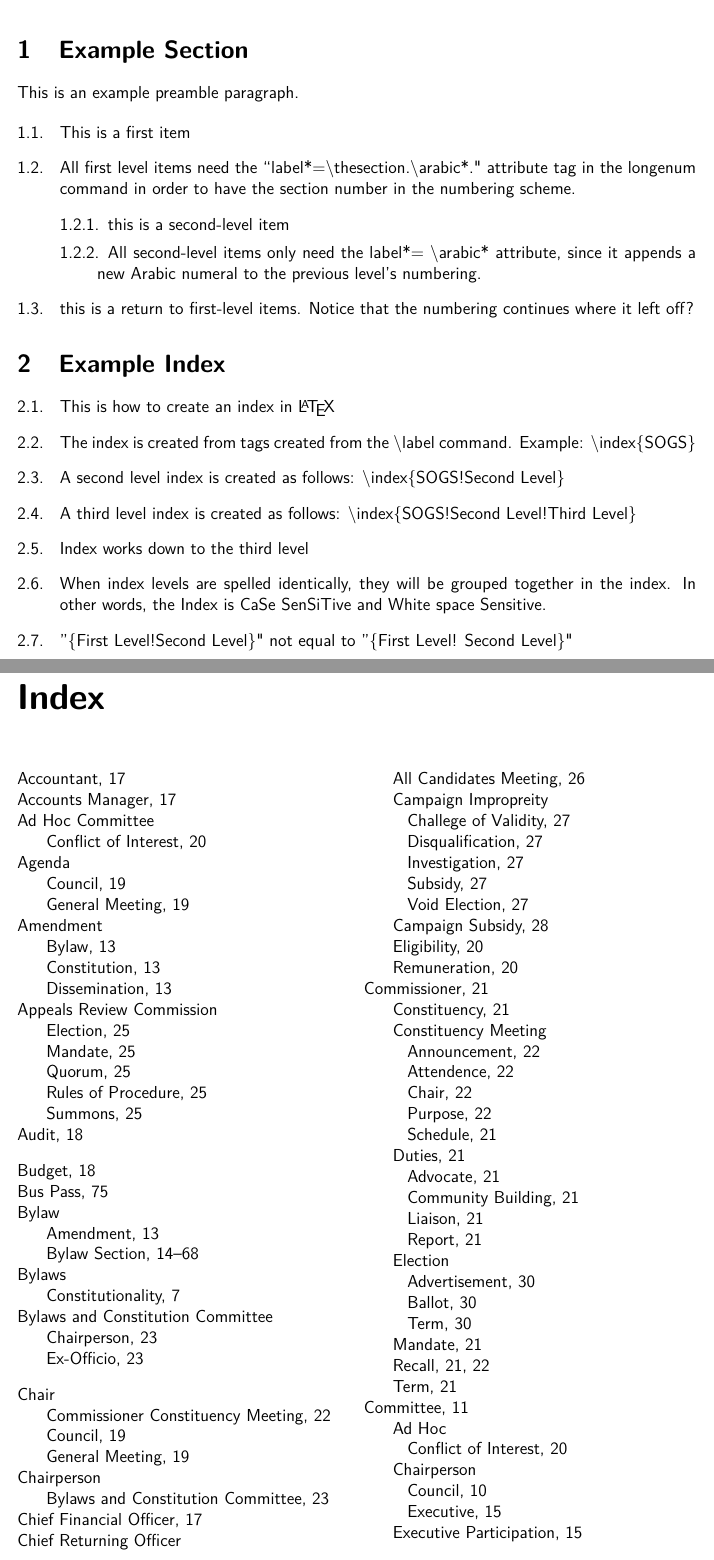
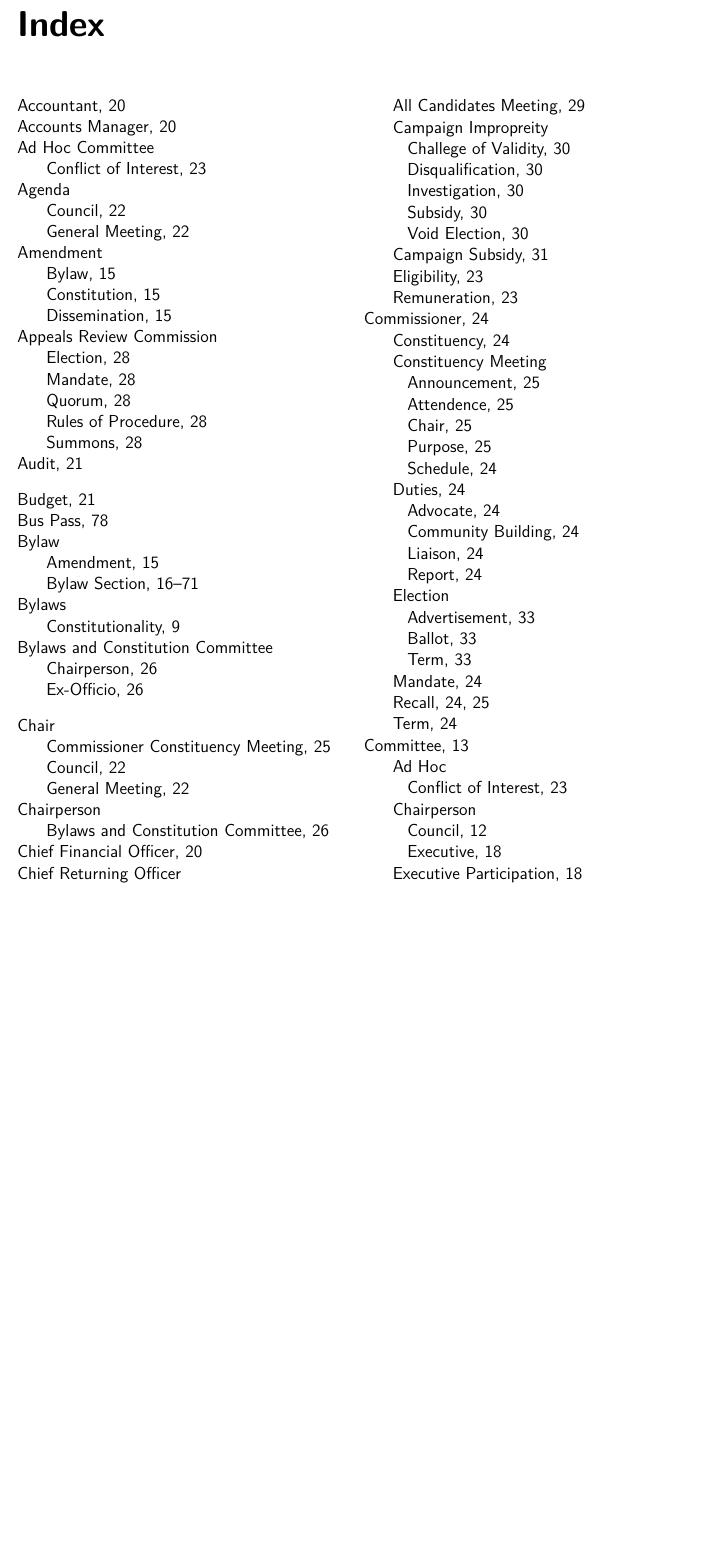
Before and after one commit to SOGSDeptutySpeaker/SOGS-Governing-Documents, a LaTeX thesis (Unified_Docs.tex, which reads Example.tex): two parts of pages 91 and 92 of 96 before the commit and part of page 97 of 101 after it, the two joined at a grey line, cut at the place of the change, the shorter picture padded with empty space. Compiled offline with pdfLaTeX.

Commit message:
Update on Overleaf.

```diff
--- a/Example.tex
+++ /dev/null
@@ -1,24 +0,0 @@
-\section{Example Section}
-
-This is an example preamble paragraph.
-
- \begin{longenum}[ label*=\thesection.\arabic*., align=left]
- \item This is a first item
- \item All first level items need the ``label*=\textbackslash thesection.\textbackslash arabic*." attribute tag in the longenum command in order to have the section number in the numbering scheme.
-  \begin{longenum}[ label*=\arabic*., align=left]
-  \item this is a second-level item
-  \item All second-level items only need the label*= \textbackslash arabic* attribute, since it appends a new Arabic numeral to the previous level's numbering.
-  \end{longenum}
-  \item this is a return to first-level items.  Notice that the numbering continues where it left off?
-  \end{longenum}
-
-\section{Example Index}
- \begin{longenum}[ label*=\thesection.\arabic*., align=left]
- \item This is how to create an index in \LaTeX
- \item The index is created from tags created from the \textbackslash label command. Example: \textbackslash index\{SOGS\}
- \item A second level index is created as follows:  \textbackslash index\{SOGS!Second Level\}
- \item A third level index is created as follows:  \textbackslash index\{SOGS!Second Level!Third Level\}
- \item Index works down to the third level
- \item When index levels are spelled identically, they will be grouped together in the index.  In other words, the Index is CaSe SenSiTive and White space Sensitive.
-\item ''\{First Level!Second Level\}" not equal to ''\{First Level! Second Level\}"
-   \end{longenum}
--- a/Unified_Docs.tex
+++ b/Unified_Docs.tex
@@ -1,4 +1,4 @@
-\documentclass[12pt,letterpaper]{report}
+\documentclass[12pt,letterpaper]{book}
 \usepackage[left=1.00in, right=1.00in, top=1.00in, bottom=1.00in]{geometry}
 \usepackage{makeidx}
 \usepackage[english]{babel}
@@ -76,7 +76,7 @@ with the assistance of the Deputy Speaker\\[\baselineskip]
 
 {\large THE SOCIETY OF GRADUATE STUDENTS}\par % Publisher
 \scshape % Small caps
-{\itshape The University Western Onario\par} % Editor affiliation
+{\itshape The University Western Ontario\par} % Editor affiliation
 London Ontario Canada\par % Location and year
 {\scshape 2014} \\[0.3\baselineskip] % Year published
 \endgroup}
@@ -112,7 +112,7 @@ London Ontario Canada\par % Location and year
 
 \newpage
 
-\include{Example}
+%\include{Example}
 \printindex
 
 \end{document}
```
Also changed, not shown: Operations_Policy/Elections.tex (renamed from Elections.tex), Unified_Docs.tex (2 more changed lines).
